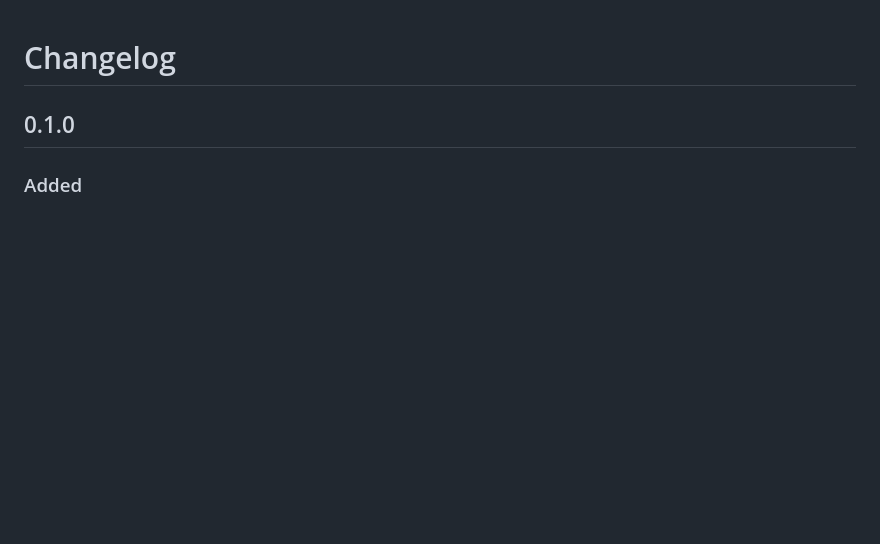
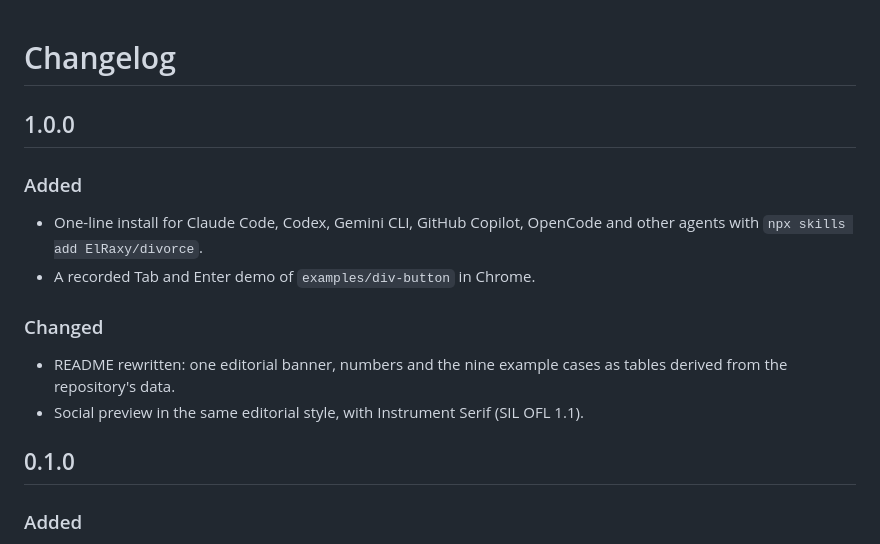
Before and after one commit to ElRaxy/divorce, a Markdown page: CHANGELOG.md, the part around the change. GitHub-like rendering; blank space fills up the shorter version.

Commit message:
docs(readme): gancho, demo de Tab grabada, instalación en una línea y v1.0.0
Co-Authored-By: Claude Opus 5.5 <noreply@anthropic.com>

```diff
--- a/CHANGELOG.md
+++ b/CHANGELOG.md
@@ -1,4 +1,16 @@
 # Changelog
+
+## 1.0.0
+
+### Added
+
+- One-line install for Claude Code, Codex, Gemini CLI, GitHub Copilot, OpenCode and other agents with `npx skills add ElRaxy/divorce`.
+- A recorded Tab and Enter demo of `examples/div-button` in Chrome.
+
+### Changed
+
+- README rewritten: one editorial banner, numbers and the nine example cases as tables derived from the repository's data.
+- Social preview in the same editorial style, with Instrument Serif (SIL OFL 1.1).
 
 ## 0.1.0
 
```
Also changed, not shown: README.md (+22 -3 lines), assets/demo/tab.gif (added), 2 other files.
